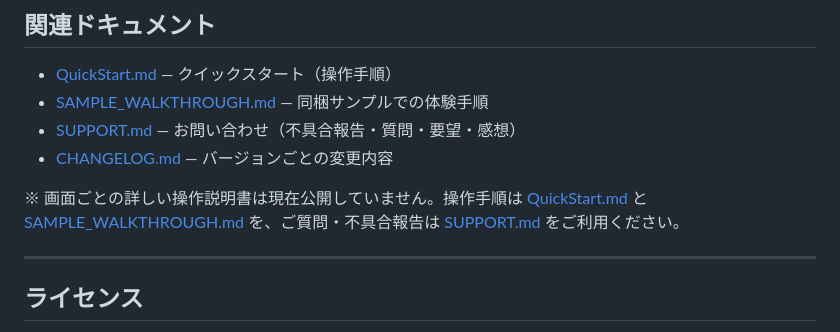
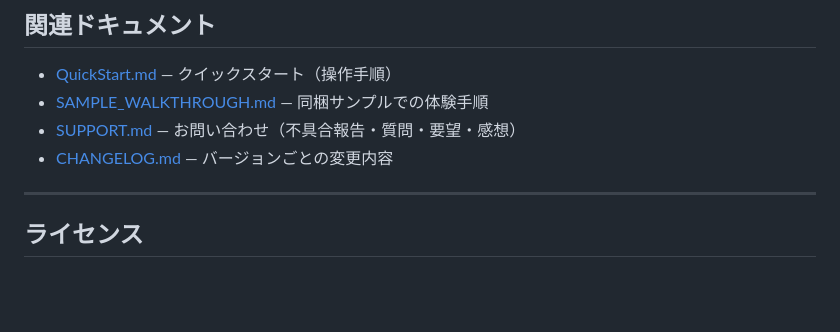
Before and after one commit to animtools/EconTemple, a Markdown page: README.md, the part around the change. GitHub-like rendering; blank space fills up the shorter version.

Commit message:
Remove outdated note about unpublished USER_GUIDE from README
Co-authored-by: Cursor <cursoragent@cursor.com>

```diff
--- a/README.md
+++ b/README.md
@@ -96,8 +96,6 @@ zip を解凍して exe を起動するだけ。レジストリ変更なし。
 - [SUPPORT.md](./SUPPORT.md) — お問い合わせ（不具合報告・質問・要望・感想）
 - [CHANGELOG.md](./CHANGELOG.md) — バージョンごとの変更内容
 
-※ 画面ごとの詳しい操作説明書は現在公開していません。操作手順は [QuickStart.md](./QuickStart.md) と [SAMPLE_WALKTHROUGH.md](./SAMPLE_WALKTHROUGH.md) を、ご質問・不具合報告は [SUPPORT.md](./SUPPORT.md) をご利用ください。
-
 ---
 
 ## ライセンス
```
